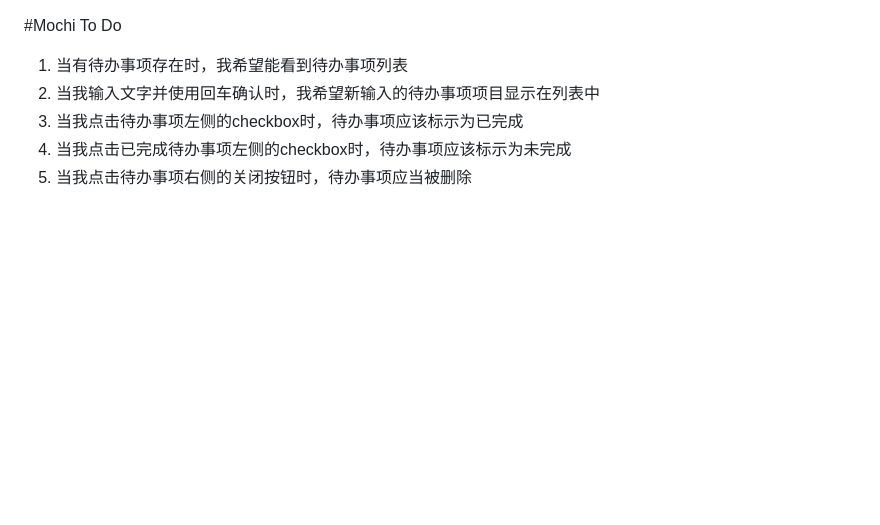
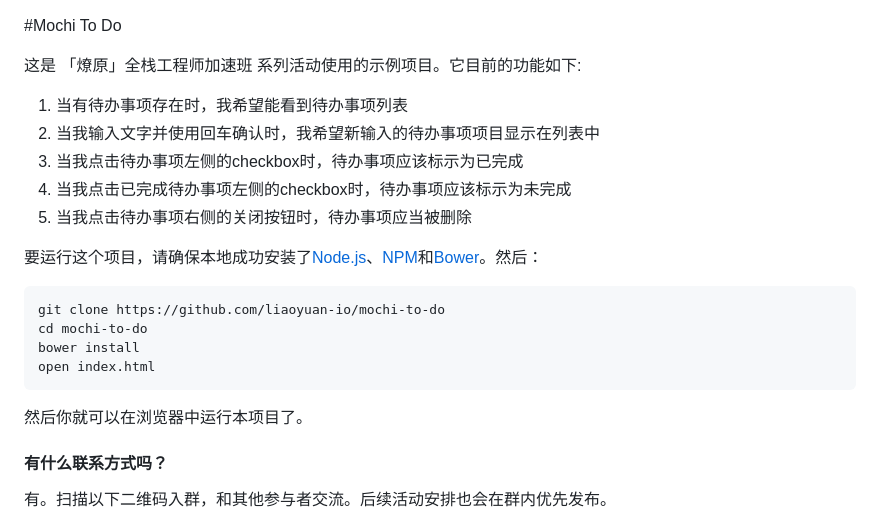
Before and after one commit to liaoyuan-io/mochi-to-do, a Markdown page: README.md, the part around the change printed below. GitHub-like rendering; blank space fills up the shorter version.

Commit message:
Add guide to readme.

```diff
--- a/README.md
+++ b/README.md
@@ -1,7 +1,24 @@
 #Mochi To Do
+
+这是 「燎原」全栈工程师加速班 系列活动使用的示例项目。它目前的功能如下:
 
 1. 当有待办事项存在时，我希望能看到待办事项列表
 2. 当我输入文字并使用回车确认时，我希望新输入的待办事项项目显示在列表中
 3. 当我点击待办事项左侧的checkbox时，待办事项应该标示为已完成
 4. 当我点击已完成待办事项左侧的checkbox时，待办事项应该标示为未完成
 5. 当我点击待办事项右侧的关闭按钮时，待办事项应当被删除
+
+要运行这个项目，请确保本地成功安装了[Node.js](https://nodejs.org/en/download/)、[NPM](https://docs.npmjs.com/getting-started/installing-node)和[Bower](https://www.npmjs.com/package/bower#install)。然后：
+
+    git clone https://github.com/liaoyuan-io/mochi-to-do
+    cd mochi-to-do
+    bower install
+    open index.html
+
+然后你就可以在浏览器中运行本项目了。
+
+
+#### 有什么联系方式吗？
+
+有。扫描以下二维码入群，和其他参与者交流。后续活动安排也会在群内优先发布。
+
```
Also changed, not shown: other parts of README.md (+1 -0 lines), qr.png (added).
